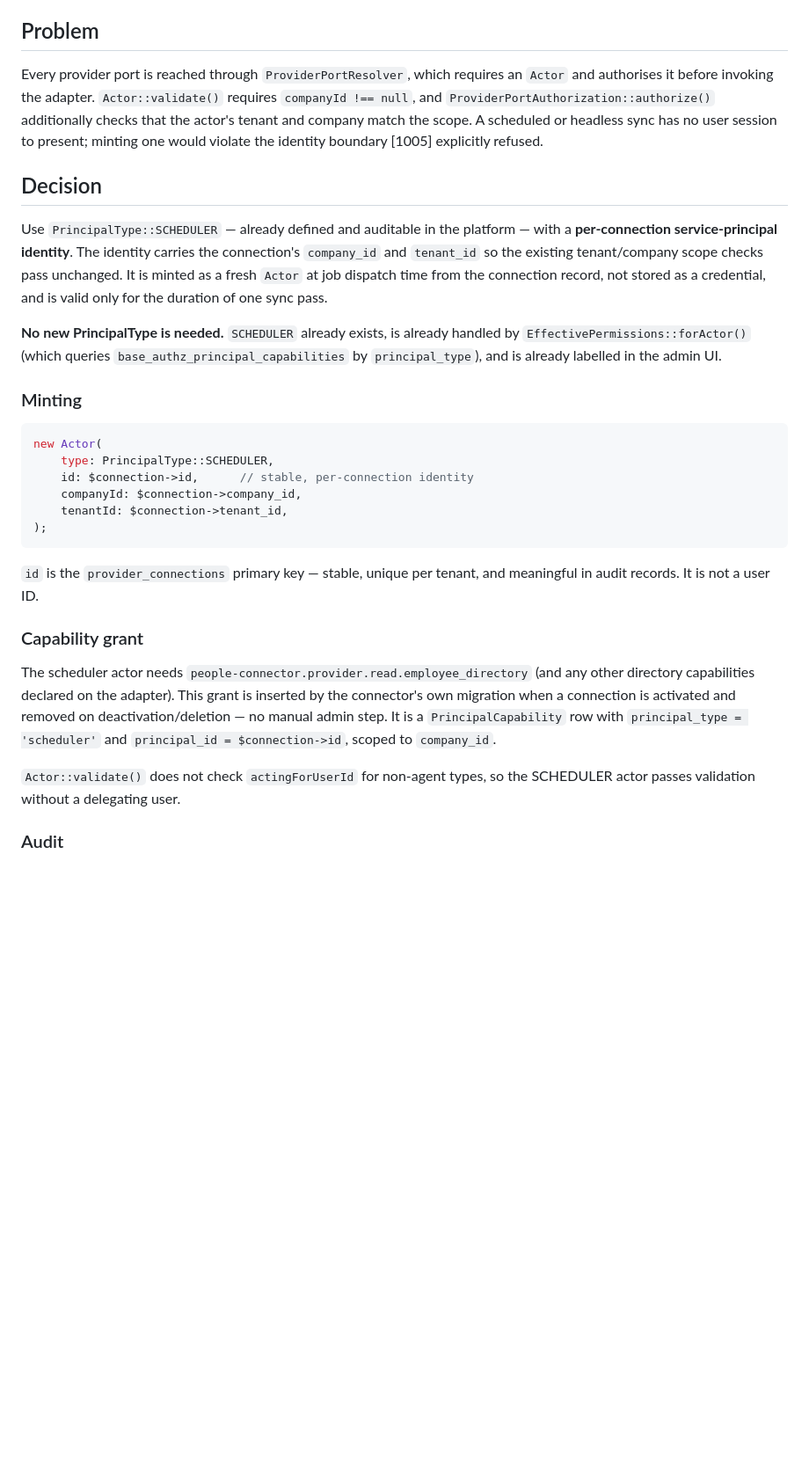
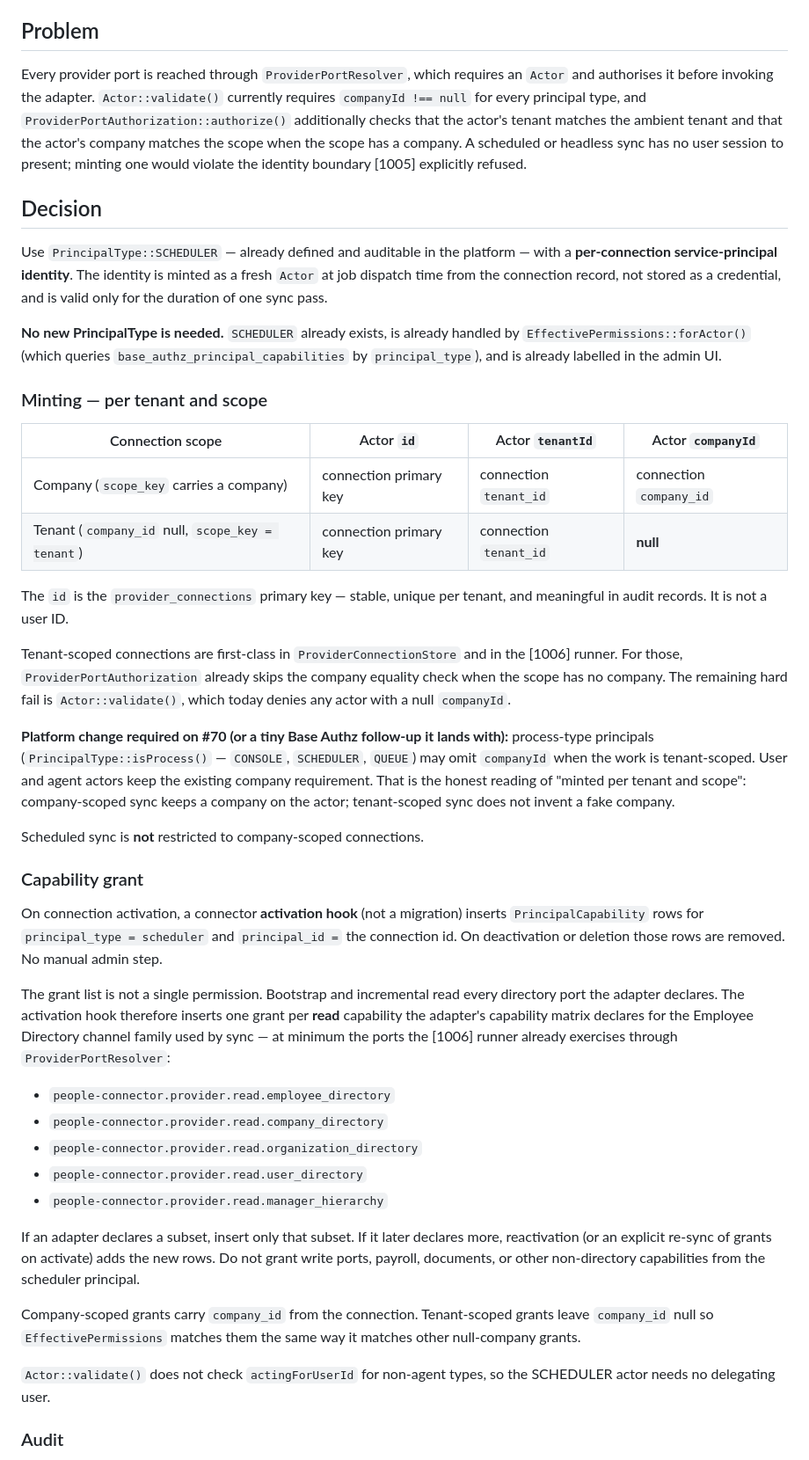
Before and after one commit to BelimbingApp/blb-people, a Markdown page: docs/plans/people-connector-service-principal.md, the part around one of its changes. Shown at 88% size. Drawn GitHub-style; blank space fills up the shorter version.

Commit message:
docs(connector): address grok review on service-principal minting (#78)
Cover tenant-scoped connections (process actors may omit companyId), name
the directory-read grants #70 must insert on activation, drop the code sample,
and call the grant path an activation hook rather than a migration.

Co-authored-by: Cursor <cursoragent@cursor.com>

````diff
--- a/docs/plans/people-connector-service-principal.md
+++ b/docs/plans/people-connector-service-principal.md
@@ -6,32 +6,46 @@
 
 ## Problem
 
-Every provider port is reached through `ProviderPortResolver`, which requires an `Actor` and authorises it before invoking the adapter. `Actor::validate()` requires `companyId !== null`, and `ProviderPortAuthorization::authorize()` additionally checks that the actor's tenant and company match the scope. A scheduled or headless sync has no user session to present; minting one would violate the identity boundary [1005] explicitly refused.
+Every provider port is reached through `ProviderPortResolver`, which requires an `Actor` and authorises it before invoking the adapter. `Actor::validate()` currently requires `companyId !== null` for every principal type, and `ProviderPortAuthorization::authorize()` additionally checks that the actor's tenant matches the ambient tenant and that the actor's company matches the scope when the scope has a company. A scheduled or headless sync has no user session to present; minting one would violate the identity boundary [1005] explicitly refused.
 
 ## Decision
 
-Use `PrincipalType::SCHEDULER` — already defined and auditable in the platform — with a **per-connection service-principal identity**. The identity carries the connection's `company_id` and `tenant_id` so the existing tenant/company scope checks pass unchanged. It is minted as a fresh `Actor` at job dispatch time from the connection record, not stored as a credential, and is valid only for the duration of one sync pass.
+Use `PrincipalType::SCHEDULER` — already defined and auditable in the platform — with a **per-connection service-principal identity**. The identity is minted as a fresh `Actor` at job dispatch time from the connection record, not stored as a credential, and is valid only for the duration of one sync pass.
 
 **No new PrincipalType is needed.** `SCHEDULER` already exists, is already handled by `EffectivePermissions::forActor()` (which queries `base_authz_principal_capabilities` by `principal_type`), and is already labelled in the admin UI.
 
-### Minting
+### Minting — per tenant and scope
 
-```php
-new Actor(
-    type: PrincipalType::SCHEDULER,
-    id: $connection->id,      // stable, per-connection identity
-    companyId: $connection->company_id,
-    tenantId: $connection->tenant_id,
-);
-```
+| Connection scope | Actor `id` | Actor `tenantId` | Actor `companyId` |
+| --- | --- | --- | --- |
+| Company (`scope_key` carries a company) | connection primary key | connection `tenant_id` | connection `company_id` |
+| Tenant (`company_id` null, `scope_key = tenant`) | connection primary key | connection `tenant_id` | **null** |
 
-`id` is the `provider_connections` primary key — stable, unique per tenant, and meaningful in audit records. It is not a user ID.
+The `id` is the `provider_connections` primary key — stable, unique per tenant, and meaningful in audit records. It is not a user ID.
+
+Tenant-scoped connections are first-class in `ProviderConnectionStore` and in the [1006] runner. For those, `ProviderPortAuthorization` already skips the company equality check when the scope has no company. The remaining hard fail is `Actor::validate()`, which today denies any actor with a null `companyId`.
+
+**Platform change required on #70 (or a tiny Base Authz follow-up it lands with):** process-type principals (`PrincipalType::isProcess()` — `CONSOLE`, `SCHEDULER`, `QUEUE`) may omit `companyId` when the work is tenant-scoped. User and agent actors keep the existing company requirement. That is the honest reading of "minted per tenant and scope": company-scoped sync keeps a company on the actor; tenant-scoped sync does not invent a fake company.
+
+Scheduled sync is **not** restricted to company-scoped connections.
 
 ### Capability grant
 
-The scheduler actor needs `people-connector.provider.read.employee_directory` (and any other directory capabilities declared on the adapter). This grant is inserted by the connector's own migration when a connection is activated and removed on deactivation/deletion — no manual admin step. It is a `PrincipalCapability` row with `principal_type = 'scheduler'` and `principal_id = $connection->id`, scoped to `company_id`.
+On connection activation, a connector **activation hook** (not a migration) inserts `PrincipalCapability` rows for `principal_type = scheduler` and `principal_id =` the connection id. On deactivation or deletion those rows are removed. No manual admin step.
 
-`Actor::validate()` does not check `actingForUserId` for non-agent types, so the SCHEDULER actor passes validation without a delegating user.
+The grant list is not a single permission. Bootstrap and incremental read every directory port the adapter declares. The activation hook therefore inserts one grant per **read** capability the adapter's capability matrix declares for the Employee Directory channel family used by sync — at minimum the ports the [1006] runner already exercises through `ProviderPortResolver`:
+
+- `people-connector.provider.read.employee_directory`
+- `people-connector.provider.read.company_directory`
+- `people-connector.provider.read.organization_directory`
+- `people-connector.provider.read.user_directory`
+- `people-connector.provider.read.manager_hierarchy`
+
+If an adapter declares a subset, insert only that subset. If it later declares more, reactivation (or an explicit re-sync of grants on activate) adds the new rows. Do not grant write ports, payroll, documents, or other non-directory capabilities from the scheduler principal.
+
+Company-scoped grants carry `company_id` from the connection. Tenant-scoped grants leave `company_id` null so `EffectivePermissions` matches them the same way it matches other null-company grants.
+
+`Actor::validate()` does not check `actingForUserId` for non-agent types, so the SCHEDULER actor needs no delegating user.
 
 ### Audit
 
````
Also changed, not shown: other parts of docs/plans/people-connector-service-principal.md (+5 -1 lines).
